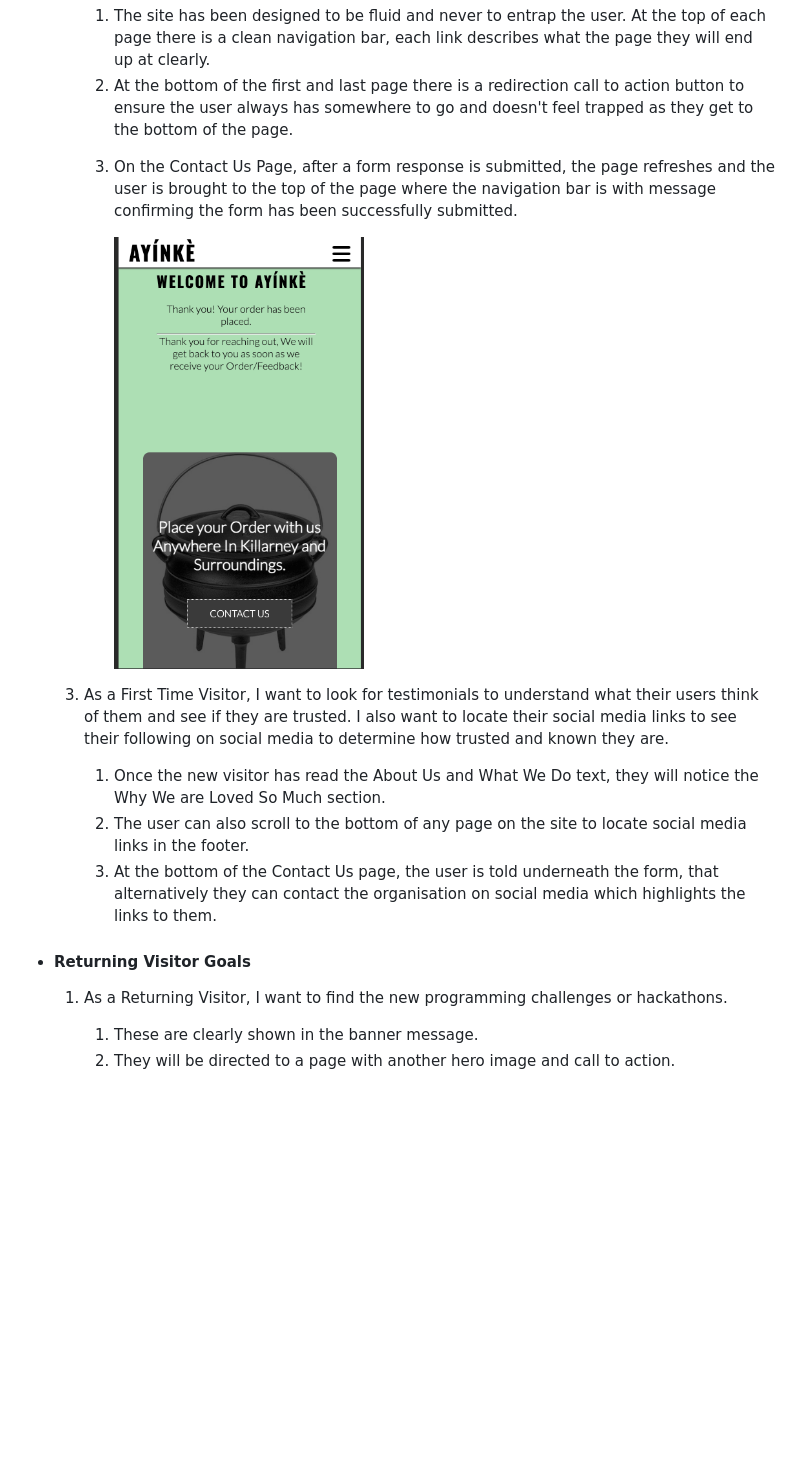
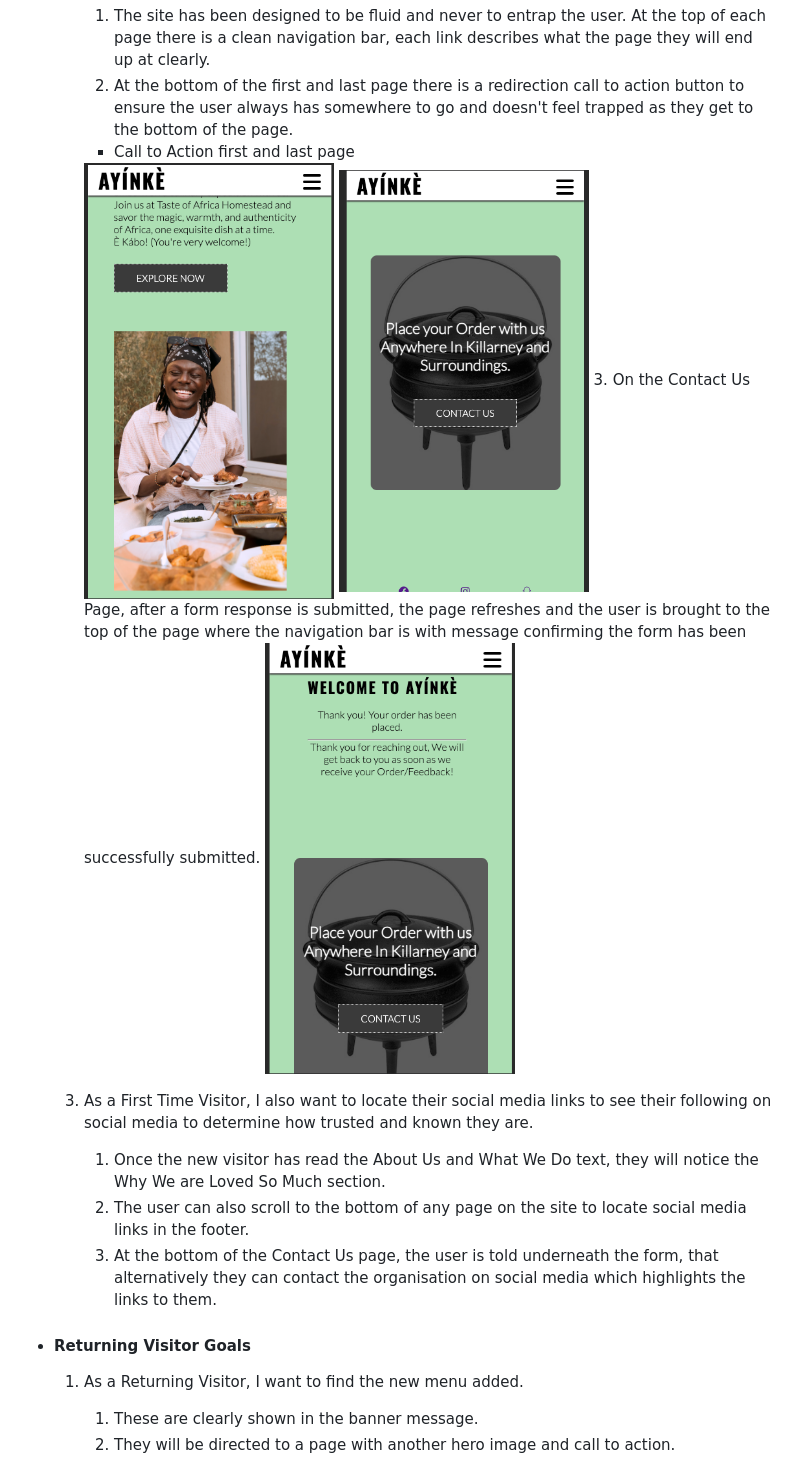
Before and after one commit to LATEEF-hub/Portfolio1, a Markdown page: README.md, the part around the change. Drawn GitHub-style; blank space fills up the shorter version.

```diff
--- a/README.md
+++ b/README.md
@@ -90,20 +90,21 @@ This is an African Restaurant website for Ayínkè African Restaurant. It is des
 
         1. The site has been designed to be fluid and never to entrap the user. At the top of each page there is a clean navigation bar, each link describes what the page they will end up at clearly.
         2. At the bottom of the first and last page there is a redirection call to action button to ensure the user always has somewhere to go and doesn't feel trapped as they get to the bottom of the page.
-        <!-- ![FirstTimeVisitorGoals](./assets/images/first-time-visitor-goals.png "First Time Visitor Goals") -->
+        - Call to Action first and last page
+        <img src="assets/images/lastpagecta.png" width="250">
+        <img src="assets/images/firstpagecta.png" width="250">
         3. On the Contact Us Page, after a form response is submitted, the page refreshes and the user is brought to the top of the page where the navigation bar is with message confirming the form has
            been successfully submitted.
-
            <img src ="assets/images/confirmmessage.png" width="250">
 
-    3. As a First Time Visitor, I want to look for testimonials to understand what their users think of them and see if they are trusted. I also want to locate their social media links to see their following on social media to determine how trusted and known they are.
+    3. As a First Time Visitor, I also want to locate their social media links to see their following on social media to determine how trusted and known they are.
         1. Once the new visitor has read the About Us and What We Do text, they will notice the Why We are Loved So Much section.
         2. The user can also scroll to the bottom of any page on the site to locate social media links in the footer.
         3. At the bottom of the Contact Us page, the user is told underneath the form, that alternatively they can contact the organisation on social media which highlights the links to them.
 
 -   #### Returning Visitor Goals
 
-    1. As a Returning Visitor, I want to find the new programming challenges or hackathons.
+    1. As a Returning Visitor, I want to find the new menu added.
 
         1. These are clearly shown in the banner message.
         2. They will be directed to a page with another hero image and call to action.
```
